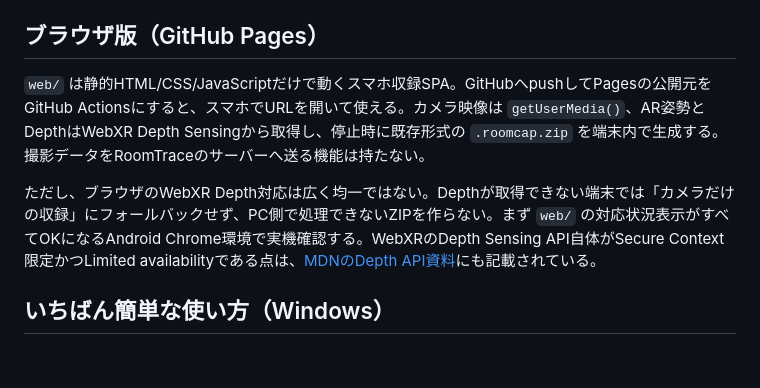
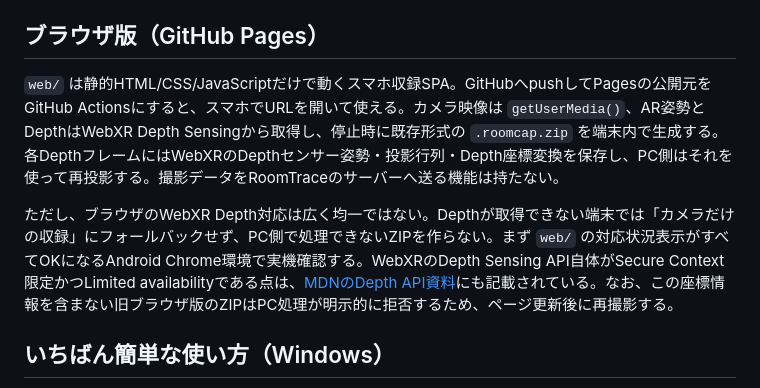
Before and after one commit to hellcat-M18/RoomTrace, a Markdown page: README.md, the part around the change. Drawn GitHub-style; blank space fills up the shorter version.

Commit message:
Document browser depth geometry requirements

```diff
--- a/README.md
+++ b/README.md
@@ -24,9 +24,9 @@ room_reference_raw.glb / room_reference_clean.glb
 
 ## ブラウザ版（GitHub Pages）
 
-`web/` は静的HTML/CSS/JavaScriptだけで動くスマホ収録SPA。GitHubへpushしてPagesの公開元をGitHub Actionsにすると、スマホでURLを開いて使える。カメラ映像は `getUserMedia()`、AR姿勢とDepthはWebXR Depth Sensingから取得し、停止時に既存形式の `.roomcap.zip` を端末内で生成する。撮影データをRoomTraceのサーバーへ送る機能は持たない。
+`web/` は静的HTML/CSS/JavaScriptだけで動くスマホ収録SPA。GitHubへpushしてPagesの公開元をGitHub Actionsにすると、スマホでURLを開いて使える。カメラ映像は `getUserMedia()`、AR姿勢とDepthはWebXR Depth Sensingから取得し、停止時に既存形式の `.roomcap.zip` を端末内で生成する。各DepthフレームにはWebXRのDepthセンサー姿勢・投影行列・Depth座標変換を保存し、PC側はそれを使って再投影する。撮影データをRoomTraceのサーバーへ送る機能は持たない。
 
-ただし、ブラウザのWebXR Depth対応は広く均一ではない。Depthが取得できない端末では「カメラだけの収録」にフォールバックせず、PC側で処理できないZIPを作らない。まず `web/` の対応状況表示がすべてOKになるAndroid Chrome環境で実機確認する。WebXRのDepth Sensing API自体がSecure Context限定かつLimited availabilityである点は、[MDNのDepth API資料](https://developer.mozilla.org/en-US/docs/Web/API/XRFrame/getDepthInformation)にも記載されている。
+ただし、ブラウザのWebXR Depth対応は広く均一ではない。Depthが取得できない端末では「カメラだけの収録」にフォールバックせず、PC側で処理できないZIPを作らない。まず `web/` の対応状況表示がすべてOKになるAndroid Chrome環境で実機確認する。WebXRのDepth Sensing API自体がSecure Context限定かつLimited availabilityである点は、[MDNのDepth API資料](https://developer.mozilla.org/en-US/docs/Web/API/XRFrame/getDepthInformation)にも記載されている。なお、この座標情報を含まない旧ブラウザ版のZIPはPC処理が明示的に拒否するため、ページ更新後に再撮影する。
 
 ## いちばん簡単な使い方（Windows）
 
```
